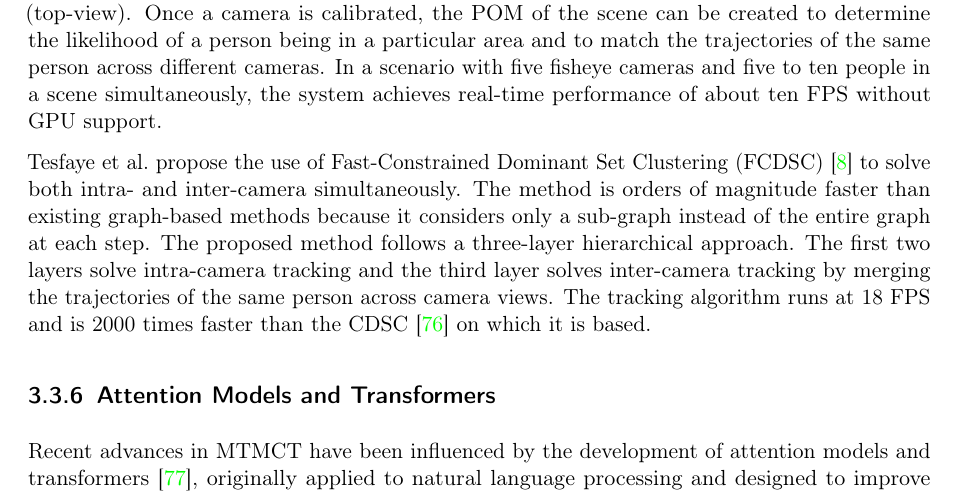
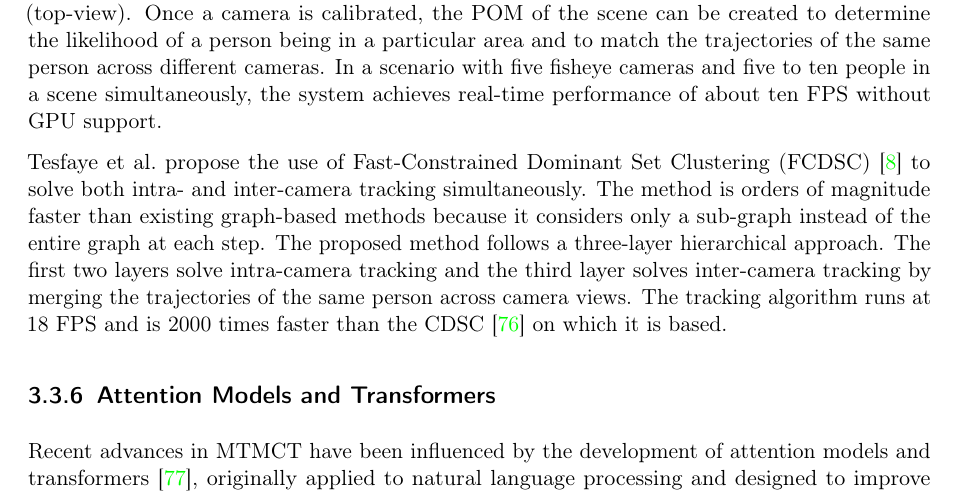
Before and after one commit to luckerma/research_project, a LaTeX thesis (master.tex, which reads chapters/050-literature_review.tex): part of page 27 of 44, cut so that both start at the same text. Compiled offline with pdfLaTeX.

Commit message:
Fix typo

```diff
--- a/chapters/050-literature_review.tex
+++ b/chapters/050-literature_review.tex
@@ -233,7 +233,7 @@ Unlike most of the methods used in MTMCT, the real-time system Uni-ID~\cite{Chen
 
 The work of \textcite{Wang21} focuses on the conspicuous use of fisheye cameras to simulate a checkout-free store, where each person enters or exits the store by scanning a QR code that initializes and terminates the tracking process. Compared to perspective cameras, fisheye cameras can cover a larger area with a single-camera, reducing the number of cameras needed in the system. In addition, fisheye cameras are less susceptible to occlusion when mounted on a ceiling (top-view). Once a camera is calibrated, the POM of the scene can be created to determine the likelihood of a person being in a particular area and to match the trajectories of the same person across different cameras. In a scenario with five fisheye cameras and five to ten people in a scene simultaneously, the system achieves real-time performance of about ten FPS without GPU support.
 
-\citeauthor{Tesfaye19} propose the use of Fast-Constrained Dominant Set Clustering (FCDSC)~\cite{Tesfaye19} to solve both intra- and inter-camera simultaneously. The method is orders of magnitude faster than existing graph-based methods because it  considers only a sub-graph instead of the entire graph at each step. The proposed method follows a three-layer hierarchical approach. The first two layers solve intra-camera tracking and the third layer solves inter-camera tracking by merging the trajectories of the same person across camera views. The tracking algorithm runs at 18 FPS and is 2000 times faster than the CDSC~\cite{Zemene16} on which it is based.
+\citeauthor{Tesfaye19} propose the use of Fast-Constrained Dominant Set Clustering (FCDSC)~\cite{Tesfaye19} to solve both intra- and inter-camera tracking simultaneously. The method is orders of magnitude faster than existing graph-based methods because it  considers only a sub-graph instead of the entire graph at each step. The proposed method follows a three-layer hierarchical approach. The first two layers solve intra-camera tracking and the third layer solves inter-camera tracking by merging the trajectories of the same person across camera views. The tracking algorithm runs at 18 FPS and is 2000 times faster than the CDSC~\cite{Zemene16} on which it is based.
 
 \subsection{Attention Models and Transformers}\label{subsec:attention_models_and_transformers}
 Recent advances in MTMCT have been influenced by the development of attention models and transformers~\cite{Vaswani17}, originally applied to natural language processing and designed to improve focus in neural networks. Despite their advantages, the high resource requirements, particularly in terms of processing power and memory, pose a challenge in achieving the low latency required for online and real-time MTMCT tracking applications. Nevertheless, examples of attention models and transformer implementations are at least mentioned in the context of this project.
```
